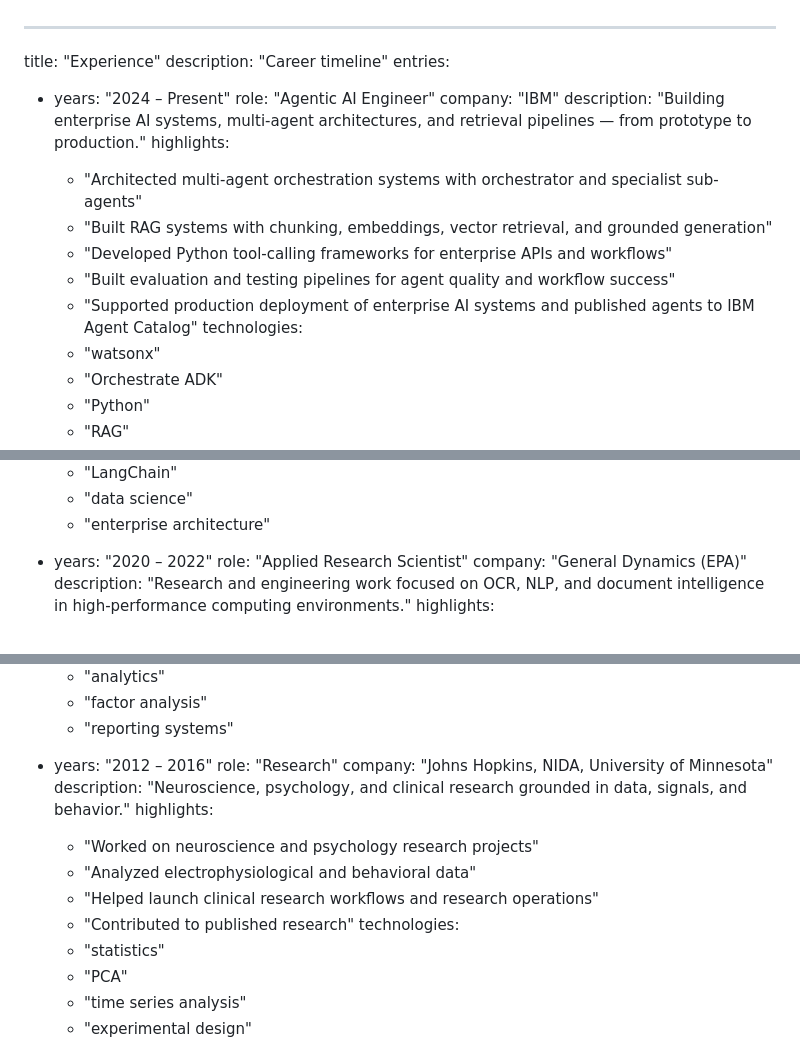
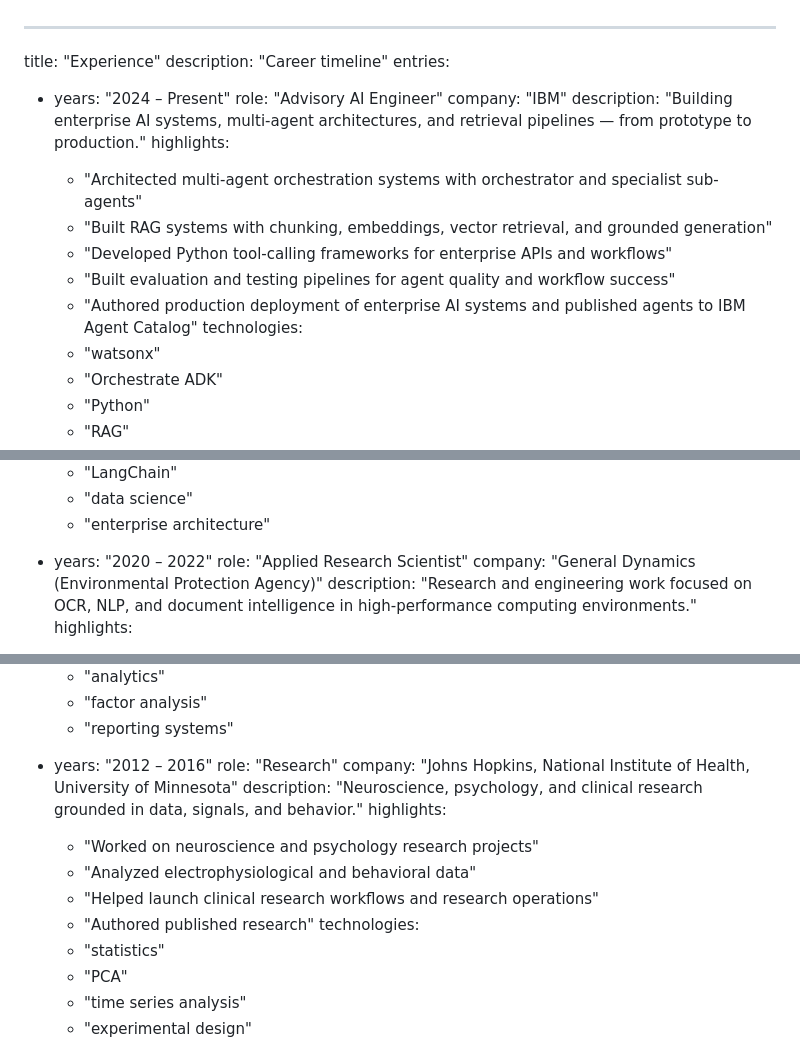
Before and after one commit to cbroker1/cbroker1.github.io, a Markdown page: src/content/experience.md, 3 parts joined by grey strips. GitHub-like rendering.

Commit message:
Update experience entries with refined titles and attributions

```diff
--- a/src/content/experience.md
+++ b/src/content/experience.md
@@ -3,7 +3,7 @@ title: "Experience"
 description: "Career timeline"
 entries:
   - years: "2024 – Present"
-    role: "Agentic AI Engineer"
+    role: "Advisory AI Engineer"
     company: "IBM"
     description: "Building enterprise AI systems, multi-agent architectures, and retrieval pipelines — from prototype to production."
     highlights:
@@ -11,7 +11,7 @@ entries:
       - "Built RAG systems with chunking, embeddings, vector retrieval, and grounded generation"
       - "Developed Python tool-calling frameworks for enterprise APIs and workflows"
       - "Built evaluation and testing pipelines for agent quality and workflow success"
-      - "Supported production deployment of enterprise AI systems and published agents to IBM Agent Catalog"
+      - "Authored production deployment of enterprise AI systems and published agents to IBM Agent Catalog"
     technologies:
       - "watsonx"
       - "Orchestrate ADK"
@@ -43,7 +43,7 @@ entries:
 
   - years: "2020 – 2022"
     role: "Applied Research Scientist"
-    company: "General Dynamics (EPA)"
+    company: "General Dynamics (Environmental Protection Agency)"
     description: "Research and engineering work focused on OCR, NLP, and document intelligence in high-performance computing environments."
     highlights:
       - "Deployed OCR systems across document databases"
@@ -78,13 +78,13 @@ entries:
 
   - years: "2012 – 2016"
     role: "Research"
-    company: "Johns Hopkins, NIDA, University of Minnesota"
+    company: "Johns Hopkins, National Institute of Health, University of Minnesota"
     description: "Neuroscience, psychology, and clinical research grounded in data, signals, and behavior."
     highlights:
       - "Worked on neuroscience and psychology research projects"
       - "Analyzed electrophysiological and behavioral data"
       - "Helped launch clinical research workflows and research operations"
-      - "Contributed to published research"
+      - "Authored published research"
     technologies:
       - "statistics"
       - "PCA"
```
